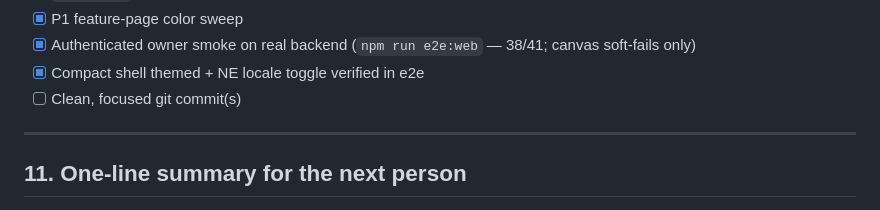
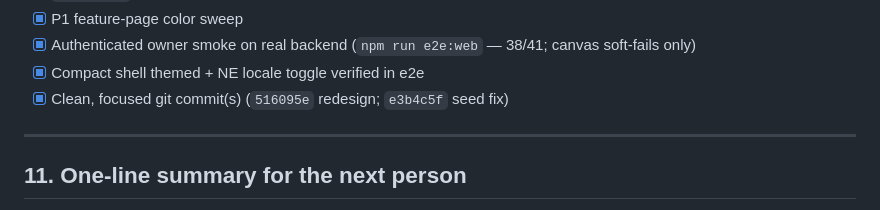
Before and after one commit to sudip0-0/businesssajilo, a Markdown page: HANDOFF.md, the part around the change. Rendered like a GitHub page.

Commit message:
Mark Digital Ledger close-out checkboxes done in HANDOFF.
Co-authored-by: Cursor <cursoragent@cursor.com>

```diff
--- a/HANDOFF.md
+++ b/HANDOFF.md
@@ -423,7 +423,7 @@ Most files under `lib/web/features/**` except owner dashboard — they inherit t
 - [x] P1 feature-page color sweep
 - [x] Authenticated owner smoke on real backend (`npm run e2e:web` — 38/41; canvas soft-fails only)
 - [x] Compact shell themed + NE locale toggle verified in e2e
-- [ ] Clean, focused git commit(s)
+- [x] Clean, focused git commit(s) (`516095e` redesign; `e3b4c5f` seed fix)
 
 ---
 
```
